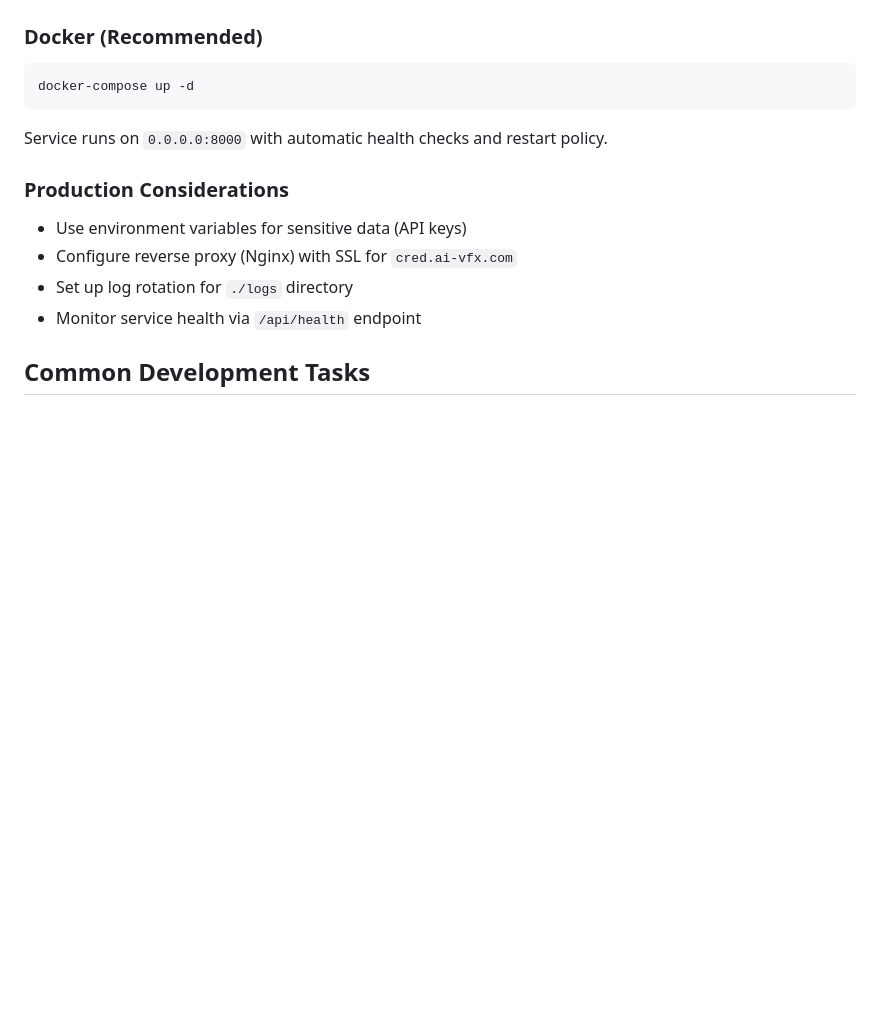
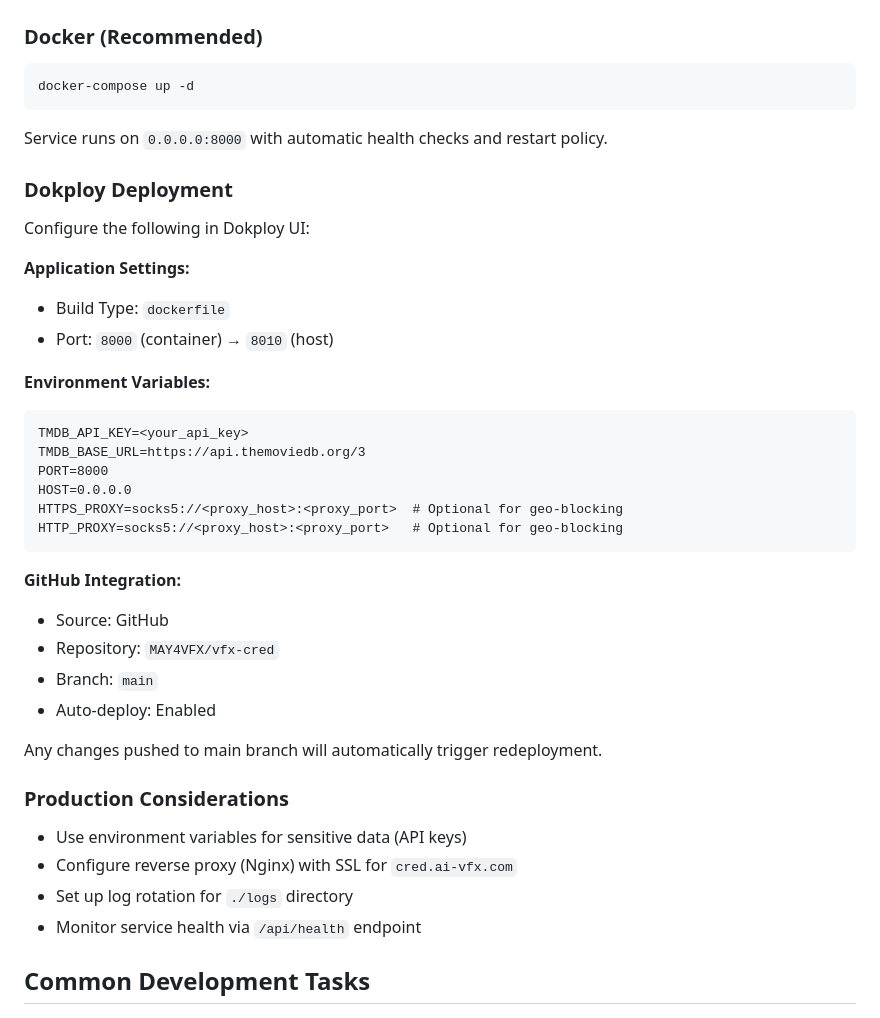
Before and after one commit to MAY4VFX/vfx-cred, a Markdown page: CLAUDE.md, the part around the change. Drawn GitHub-style; blank space fills up the shorter version.

Commit message:
Add Dokploy deployment configuration to CLAUDE.md
Document how to configure VFX Credits application in Dokploy:
- Port mapping (8000 internal to 8010 host)
- Required environment variables
- GitHub integration settings
- Proxy configuration for geo-blocking bypass

🤖 Generated with [Claude Code](https://claude.com/claude-code)

Co-Authored-By: Claude <noreply@anthropic.com>

````diff
--- a/CLAUDE.md
+++ b/CLAUDE.md
@@ -178,6 +178,32 @@ docker-compose up -d
 
 Service runs on `0.0.0.0:8000` with automatic health checks and restart policy.
 
+### Dokploy Deployment
+
+Configure the following in Dokploy UI:
+
+**Application Settings:**
+- Build Type: `dockerfile`
+- Port: `8000` (container) → `8010` (host)
+
+**Environment Variables:**
+```
+TMDB_API_KEY=<your_api_key>
+TMDB_BASE_URL=https://api.themoviedb.org/3
+PORT=8000
+HOST=0.0.0.0
+HTTPS_PROXY=socks5://<proxy_host>:<proxy_port>  # Optional for geo-blocking
+HTTP_PROXY=socks5://<proxy_host>:<proxy_port>   # Optional for geo-blocking
+```
+
+**GitHub Integration:**
+- Source: GitHub
+- Repository: `MAY4VFX/vfx-cred`
+- Branch: `main`
+- Auto-deploy: Enabled
+
+Any changes pushed to main branch will automatically trigger redeployment.
+
 ### Production Considerations
 
 - Use environment variables for sensitive data (API keys)
````
